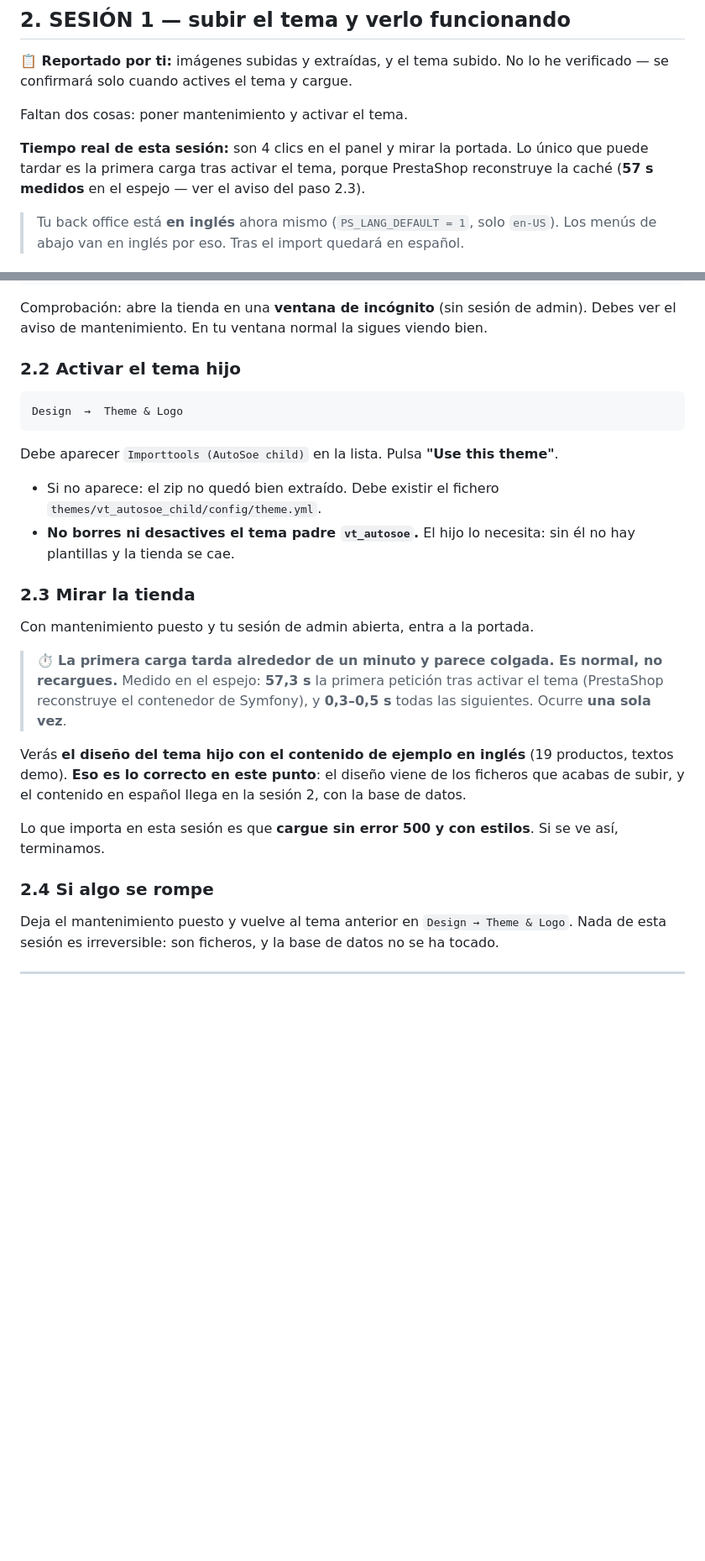
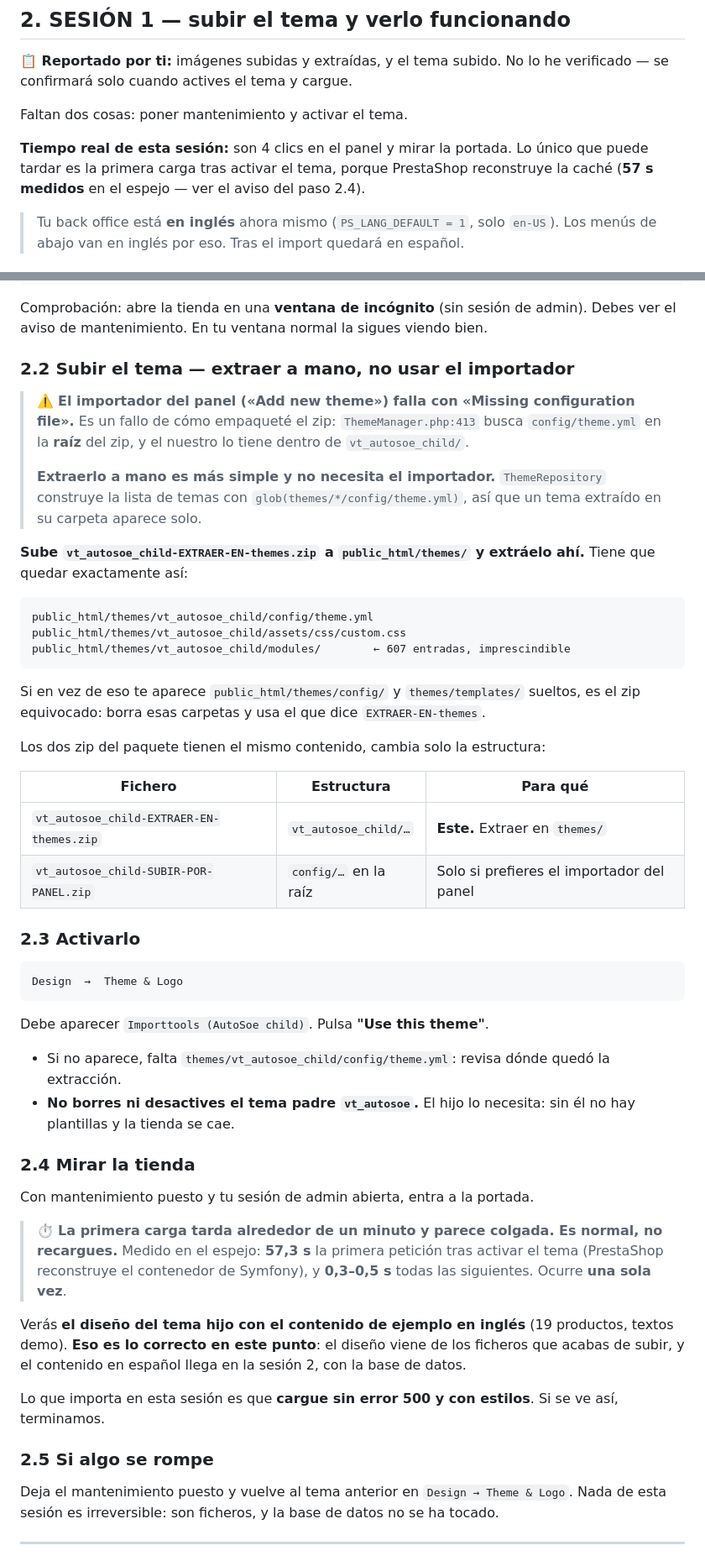
Before and after one commit to kdealbap-web/importtoolsas, a Markdown page: deploy/paquete/EMPEZAR-AQUI.md, 2 parts joined by grey strips. Shown at 84% size. GitHub-like rendering; blank space fills up the shorter version.

Commit message:
El importador de temas rechazaba el zip: config/theme.yml debe ir en la raíz
«Missing configuration file» al subir vt_autosoe_child.zip por Diseño → Añadir
nuevo tema. Es un fallo de cómo empaqueté el zip, no del servidor:
ThemeManager.php:413 extrae a un sandbox y busca <sandbox>/config/theme.yml,
mientras que nuestro zip lo tiene en vt_autosoe_child/config/theme.yml.

La salida más simple no es rehacer el zip sino saltarse el importador:
ThemeRepository::getThemesOnDisk() lista los temas con
glob(themes/*/config/theme.yml), así que un tema extraído a mano en
themes/vt_autosoe_child/ aparece solo en Diseño → Tema y logotipo. Es lo que
está haciendo el usuario y es correcto.

Deja los dos zip con nombres que no se puedan confundir, mismo contenido (473
ficheros) y distinta estructura:

  vt_autosoe_child-EXTRAER-EN-themes.zip   vt_autosoe_child/…   para extraer
  vt_autosoe_child-SUBIR-POR-PANEL.zip     config/… en la raíz  para el importador

El nombre anterior, vt_autosoe_child.zip, era justo el que invitaba al error:
servía para extraer pero no para el importador, y nada lo indicaba.

Co-Authored-By: Claude Opus 5 (1M context) <noreply@anthropic.com>

````diff
--- a/deploy/paquete/EMPEZAR-AQUI.md
+++ b/deploy/paquete/EMPEZAR-AQUI.md
@@ -85,7 +85,7 @@ Faltan dos cosas: poner mantenimiento y activar el tema.
 
 **Tiempo real de esta sesión:** son 4 clics en el panel y mirar la portada. Lo único que puede
 tardar es la primera carga tras activar el tema, porque PrestaShop reconstruye la caché
-(**57 s medidos** en el espejo — ver el aviso del paso 2.3).
+(**57 s medidos** en el espejo — ver el aviso del paso 2.4).
 
 > Tu back office está **en inglés** ahora mismo (`PS_LANG_DEFAULT = 1`, solo `en-US`).
 > Los menús de abajo van en inglés por eso. Tras el import quedará en español.
@@ -123,20 +123,48 @@ UPDATE psjy_configuration SET value = '0' WHERE name = 'PS_SHOP_ENABLE';
 Comprobación: abre la tienda en una **ventana de incógnito** (sin sesión de admin). Debes ver el
 aviso de mantenimiento. En tu ventana normal la sigues viendo bien.
 
-### 2.2 Activar el tema hijo
+### 2.2 Subir el tema — **extraer a mano, no usar el importador**
+
+> ⚠️ **El importador del panel («Add new theme») falla con «Missing configuration file».**
+> Es un fallo de cómo empaqueté el zip: `ThemeManager.php:413` busca `config/theme.yml` en la
+> **raíz** del zip, y el nuestro lo tiene dentro de `vt_autosoe_child/`.
+>
+> **Extraerlo a mano es más simple y no necesita el importador.** `ThemeRepository` construye la
+> lista de temas con `glob(themes/*/config/theme.yml)`, así que un tema extraído en su carpeta
+> aparece solo.
+
+**Sube `vt_autosoe_child-EXTRAER-EN-themes.zip` a `public_html/themes/` y extráelo ahí.**
+Tiene que quedar exactamente así:
+
+```
+public_html/themes/vt_autosoe_child/config/theme.yml
+public_html/themes/vt_autosoe_child/assets/css/custom.css
+public_html/themes/vt_autosoe_child/modules/        ← 607 entradas, imprescindible
+```
+
+Si en vez de eso te aparece `public_html/themes/config/` y `themes/templates/` sueltos, es el zip
+equivocado: borra esas carpetas y usa el que dice `EXTRAER-EN-themes`.
+
+Los dos zip del paquete tienen el mismo contenido, cambia solo la estructura:
+
+| Fichero | Estructura | Para qué |
+|---|---|---|
+| `vt_autosoe_child-EXTRAER-EN-themes.zip` | `vt_autosoe_child/…` | **Este.** Extraer en `themes/` |
+| `vt_autosoe_child-SUBIR-POR-PANEL.zip` | `config/…` en la raíz | Solo si prefieres el importador del panel |
+
+### 2.3 Activarlo
 
 ```
 Design  →  Theme & Logo
 ```
 
-Debe aparecer `Importtools (AutoSoe child)` en la lista. Pulsa **"Use this theme"**.
+Debe aparecer `Importtools (AutoSoe child)`. Pulsa **"Use this theme"**.
 
-- Si no aparece: el zip no quedó bien extraído. Debe existir el fichero
-  `themes/vt_autosoe_child/config/theme.yml`.
+- Si no aparece, falta `themes/vt_autosoe_child/config/theme.yml`: revisa dónde quedó la extracción.
 - **No borres ni desactives el tema padre `vt_autosoe`.** El hijo lo necesita: sin él no hay
   plantillas y la tienda se cae.
 
-### 2.3 Mirar la tienda
+### 2.4 Mirar la tienda
 
 Con mantenimiento puesto y tu sesión de admin abierta, entra a la portada.
 
@@ -150,7 +178,7 @@ subir, y el contenido en español llega en la sesión 2, con la base de datos.
 
 Lo que importa en esta sesión es que **cargue sin error 500 y con estilos**. Si se ve así, terminamos.
 
-### 2.4 Si algo se rompe
+### 2.5 Si algo se rompe
 
 Deja el mantenimiento puesto y vuelve al tema anterior en `Design → Theme & Logo`. Nada de esta sesión
 es irreversible: son ficheros, y la base de datos no se ha tocado.
````
Also changed, not shown: deploy/paquete/04-PLAN-IMPORTACION.md (+11 -2 lines).
